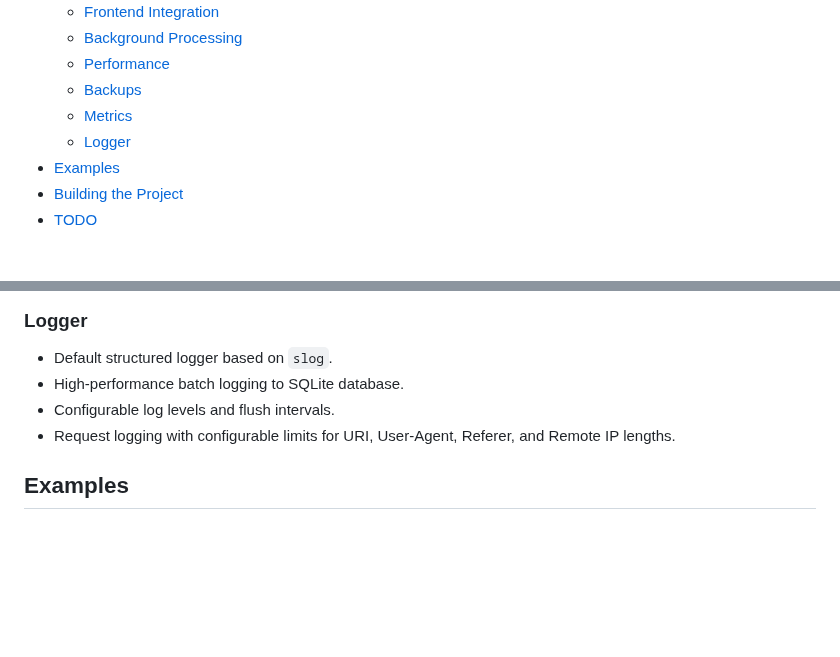
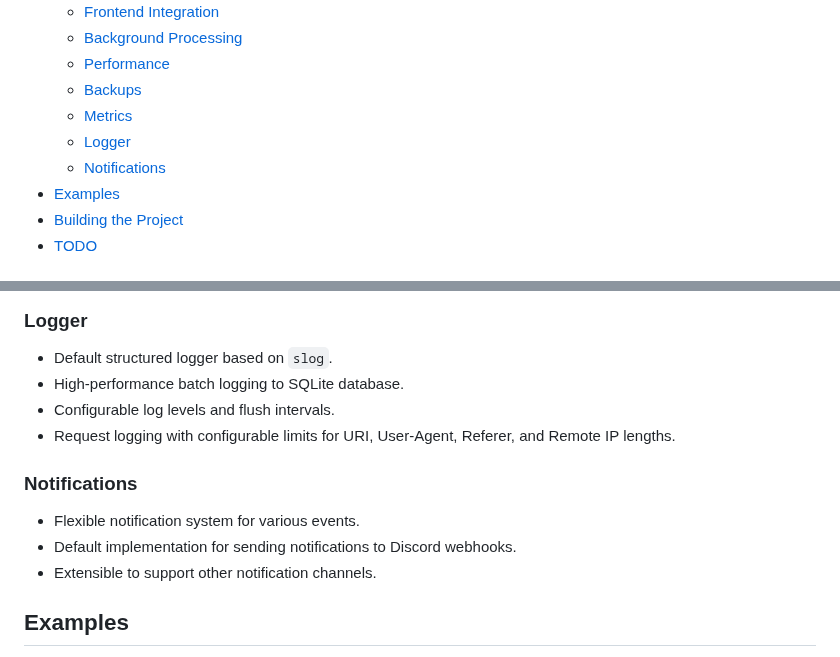
Before and after one commit to caasmo/restinpieces, a Markdown page: README.md, 2 parts joined by grey strips. Drawn GitHub-style; blank space fills up the shorter version.

Commit message:
docs: Add notifications section to README with Discord info

```diff
--- a/README.md
+++ b/README.md
@@ -19,6 +19,7 @@ A one-file golang server using sqlite, with focus on simplicity, performance and
   - [Backups](#backups)
   - [Metrics](#metrics)
   - [Logger](#logger)
+  - [Notifications](#notifications)
 - [Examples](#examples)
 - [Building the Project](#building-the-project)
 - [TODO](#todo)
@@ -88,6 +89,11 @@ A one-file golang server using sqlite, with focus on simplicity, performance and
 - Configurable log levels and flush intervals.
 - Request logging with configurable limits for URI, User-Agent, Referer, and Remote IP lengths.
 
+### Notifications
+- Flexible notification system for various events.
+- Default implementation for sending notifications to Discord webhooks.
+- Extensible to support other notification channels.
+
 ## Examples
 
 - **JavaScript SDK Integration**: See how to integrate with the frontend using the official JavaScript SDK at [restinpieces-js-sdk](https://github.com/caasmo/restinpieces-js-sdk).
```
